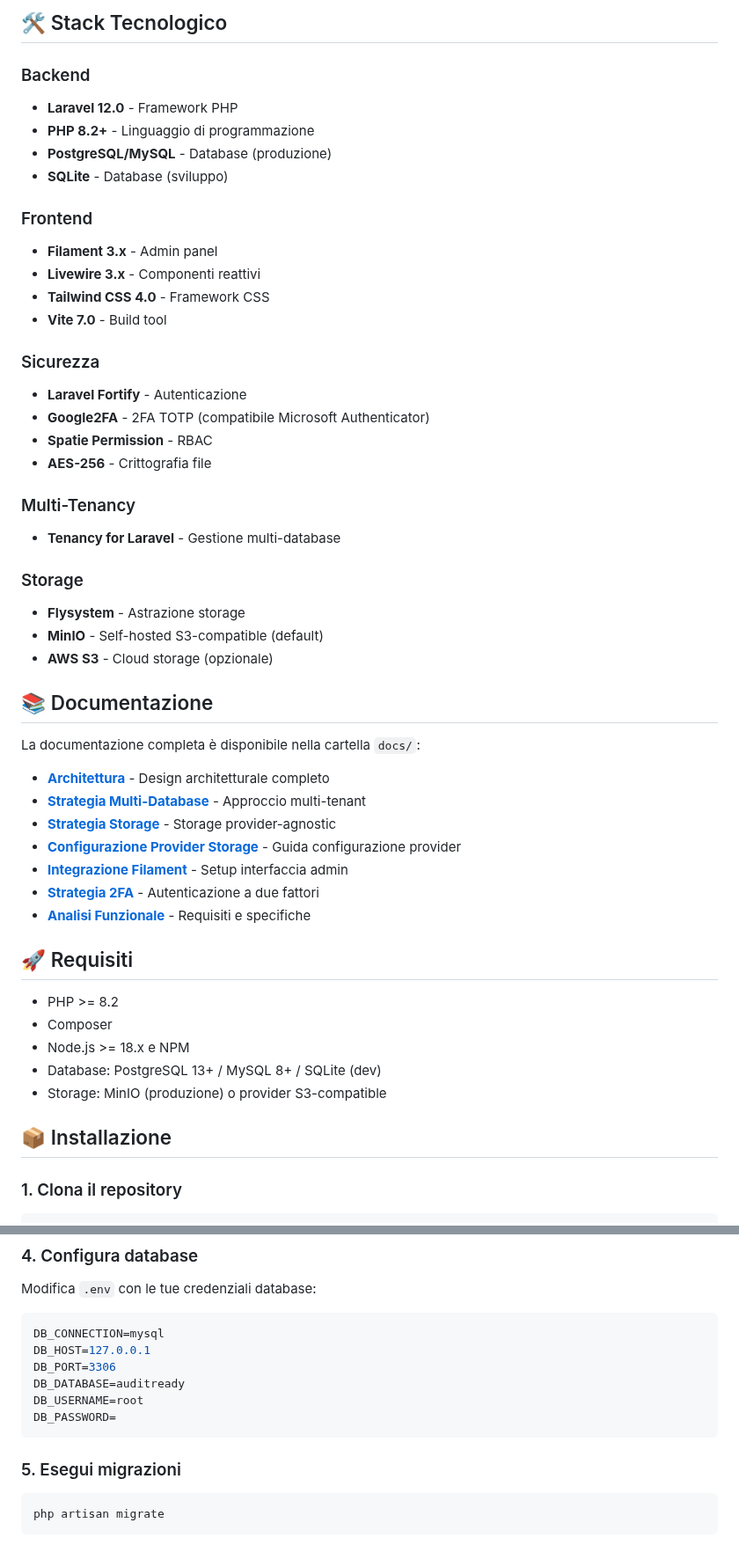
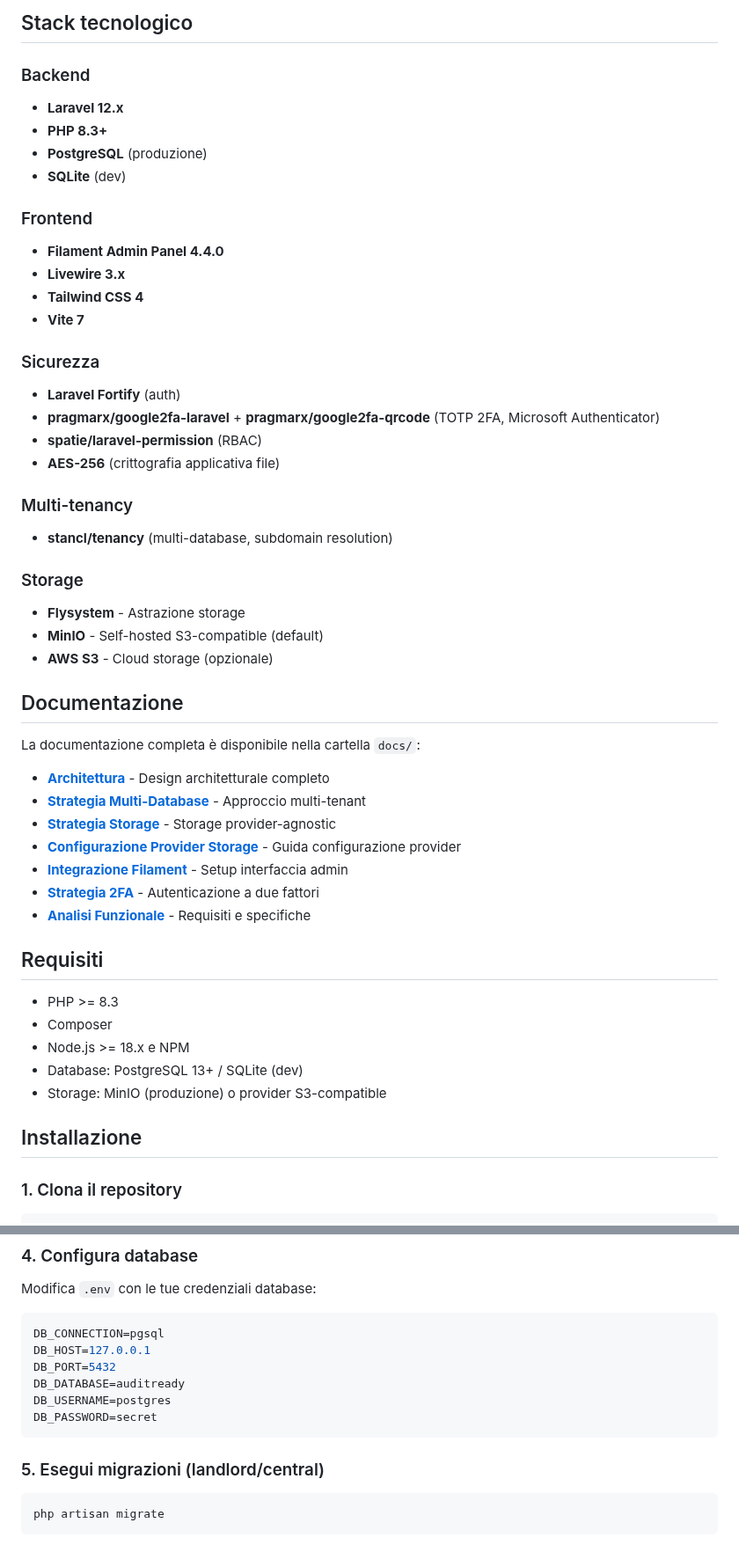
Before and after one commit to stefanochermazts/AuditReady, a Markdown page: README.md, 2 parts joined by grey strips. Shown at 88% size. GitHub-like rendering.

````diff
--- a/README.md
+++ b/README.md
@@ -76,33 +78,33 @@ Questa distinzione è fondamentale per ridurre il rischio legale e semplificare
 
-## 🛠 Stack Tecnologico
+## Stack tecnologico
 
 ### Backend
-- **Laravel 12.0** - Framework PHP
-- **PHP 8.2+** - Linguaggio di programmazione
-- **PostgreSQL/MySQL** - Database (produzione)
-- **SQLite** - Database (sviluppo)
+- **Laravel 12.x**
+- **PHP 8.3+**
+- **PostgreSQL** (produzione)
+- **SQLite** (dev)
 
 ### Frontend
-- **Filament 3.x** - Admin panel
-- **Livewire 3.x** - Componenti reattivi
-- **Tailwind CSS 4.0** - Framework CSS
-- **Vite 7.0** - Build tool
+- **Filament Admin Panel 4.4.0**
+- **Livewire 3.x**
+- **Tailwind CSS 4**
+- **Vite 7**
 
 ### Sicurezza
-- **Laravel Fortify** - Autenticazione
-- **Google2FA** - 2FA TOTP (compatibile Microsoft Authenticator)
-- **Spatie Permission** - RBAC
-- **AES-256** - Crittografia file
+- **Laravel Fortify** (auth)
+- **pragmarx/google2fa-laravel** + **pragmarx/google2fa-qrcode** (TOTP 2FA, Microsoft Authenticator)
+- **spatie/laravel-permission** (RBAC)
+- **AES-256** (crittografia applicativa file)
 
-### Multi-Tenancy
-- **Tenancy for Laravel** - Gestione multi-database
+### Multi-tenancy
+- **stancl/tenancy** (multi-database, subdomain resolution)
 
 ### Storage
 - **Flysystem** - Astrazione storage
 - **MinIO** - Self-hosted S3-compatible (default)
 - **AWS S3** - Cloud storage (opzionale)
 
-## 📚 Documentazione
+## Documentazione
 
 La documentazione completa è disponibile nella cartella `docs/`:
 
@@ -114,15 +116,15 @@ La documentazione completa è disponibile nella cartella `docs/`:
 - **[Strategia 2FA](docs/2fa-microsoft-authenticator-strategy.md)** - Autenticazione a due fattori
 - **[Analisi Funzionale](documents/analisi-funzionale.md)** - Requisiti e specifiche
 
-## 🚀 Requisiti
+## Requisiti
 
-- PHP >= 8.2
+- PHP >= 8.3
 - Composer
 - Node.js >= 18.x e NPM
-- Database: PostgreSQL 13+ / MySQL 8+ / SQLite (dev)
+- Database: PostgreSQL 13+ / SQLite (dev)
 - Storage: MinIO (produzione) o provider S3-compatible
 
-## 📦 Installazione
+## Installazione
 
 ### 1. Clona il repository
 
@@ -150,15 +152,15 @@ php artisan key:generate
 Modifica `.env` con le tue credenziali database:
 
 ```env
-DB_CONNECTION=mysql
+DB_CONNECTION=pgsql
 DB_HOST=127.0.0.1
-DB_PORT=3306
+DB_PORT=5432
 DB_DATABASE=auditready
-DB_USERNAME=root
-DB_PASSWORD=
+DB_USERNAME=postgres
+DB_PASSWORD=secret
 ```
 
-### 5. Esegui migrazioni
+### 5. Esegui migrazioni (landlord/central)
 
 ```bash
 php artisan migrate
````
Also changed, not shown: other parts of README.md (+43 -29 lines).
